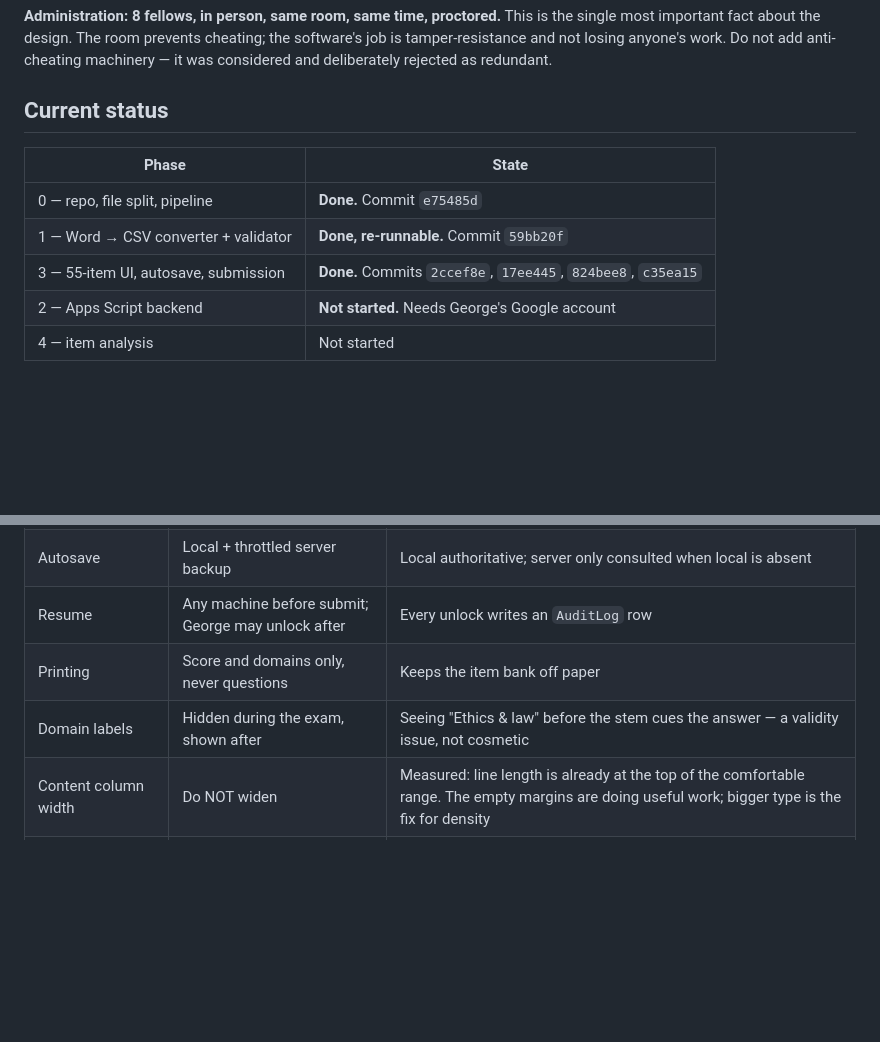
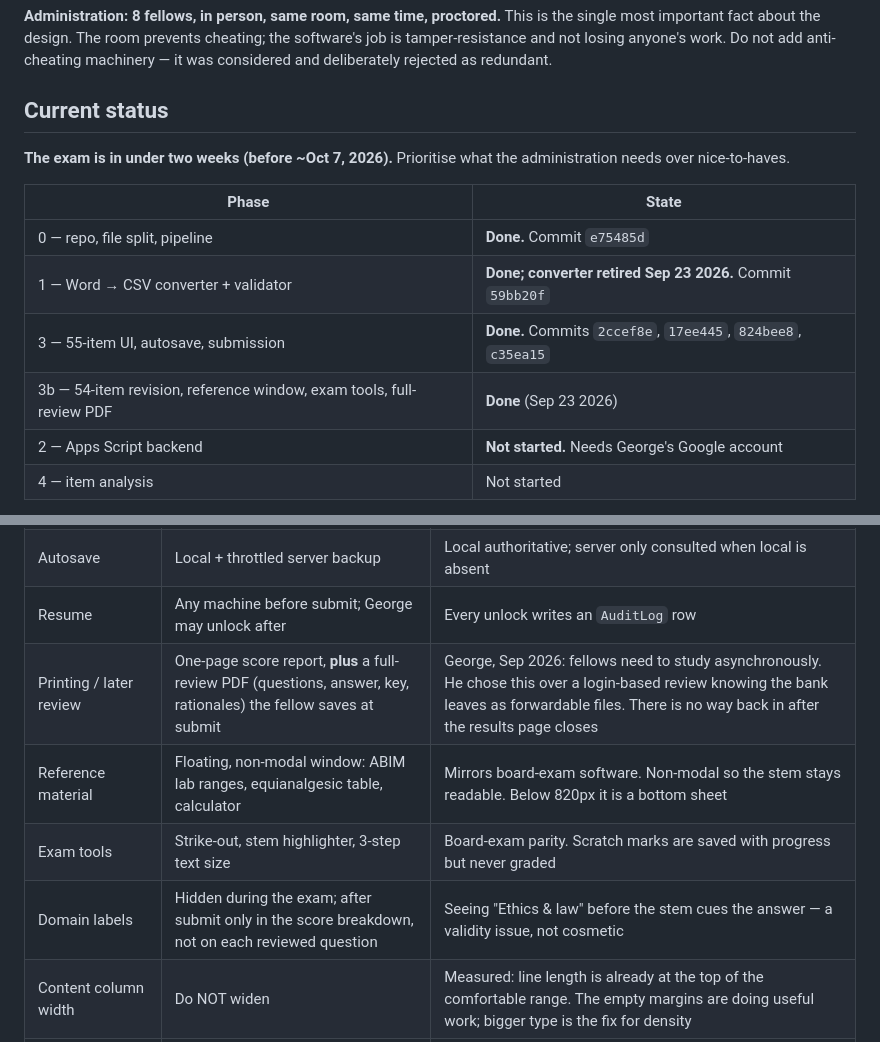
Before and after one commit to mrGtran92/HPM-In-Service-Exam, a Markdown page: CLAUDE.md, 2 parts joined by grey strips. Drawn GitHub-style; blank space fills up the shorter version.

```diff
--- a/CLAUDE.md
+++ b/CLAUDE.md
@@ -31,11 +31,16 @@ machinery — it was considered and deliberately rejected as redundant.
 
 ## Current status
 
+**The exam is in under two weeks (before ~Oct 7, 2026).** Prioritise what the
+administration needs over nice-to-haves.
+
+
 | Phase | State |
 |---|---|
 | 0 — repo, file split, pipeline | **Done.** Commit `e75485d` |
-| 1 — Word → CSV converter + validator | **Done, re-runnable.** Commit `59bb20f` |
+| 1 — Word → CSV converter + validator | **Done; converter retired Sep 23 2026.** Commit `59bb20f` |
 | 3 — 55-item UI, autosave, submission | **Done.** Commits `2ccef8e`, `17ee445`, `824bee8`, `c35ea15` |
+| 3b — 54-item revision, reference window, exam tools, full-review PDF | **Done** (Sep 23 2026) |
 | 2 — Apps Script backend | **Not started.** Needs George's Google account |
 | 4 — item analysis | Not started |
 
@@ -62,8 +67,10 @@ The full plan, including the threat model, lives at
 | Devices | Laptop expected; warn below 820px | Warning, never a hard block |
 | Autosave | Local + throttled server backup | Local authoritative; server only consulted when local is absent |
 | Resume | Any machine before submit; George may unlock after | Every unlock writes an `AuditLog` row |
-| Printing | Score and domains only, never questions | Keeps the item bank off paper |
-| Domain labels | Hidden during the exam, shown after | Seeing "Ethics & law" before the stem cues the answer — a validity issue, not cosmetic |
+| Printing / later review | One-page score report, **plus** a full-review PDF (questions, answer, key, rationales) the fellow saves at submit | George, Sep 2026: fellows need to study asynchronously. He chose this over a login-based review knowing the bank leaves as forwardable files. There is no way back in after the results page closes |
+| Reference material | Floating, non-modal window: ABIM lab ranges, equianalgesic table, calculator | Mirrors board-exam software. Non-modal so the stem stays readable. Below 820px it is a bottom sheet |
+| Exam tools | Strike-out, stem highlighter, 3-step text size | Board-exam parity. Scratch marks are saved with progress but never graded |
+| Domain labels | Hidden during the exam; after submit only in the score breakdown, not on each reviewed question | Seeing "Ethics & law" before the stem cues the answer — a validity issue, not cosmetic |
 | Content column width | Do NOT widen | Measured: line length is already at the top of the comfortable range. The empty margins are doing useful work; bigger type is the fix for density |
 | Google Sheet | Fresh one; old kept as archive | New structure shares almost nothing with the pilot sheet |
 
```
Also changed, not shown: other parts of CLAUDE.md (+29 -10 lines), README.md (+26 -12 lines).
